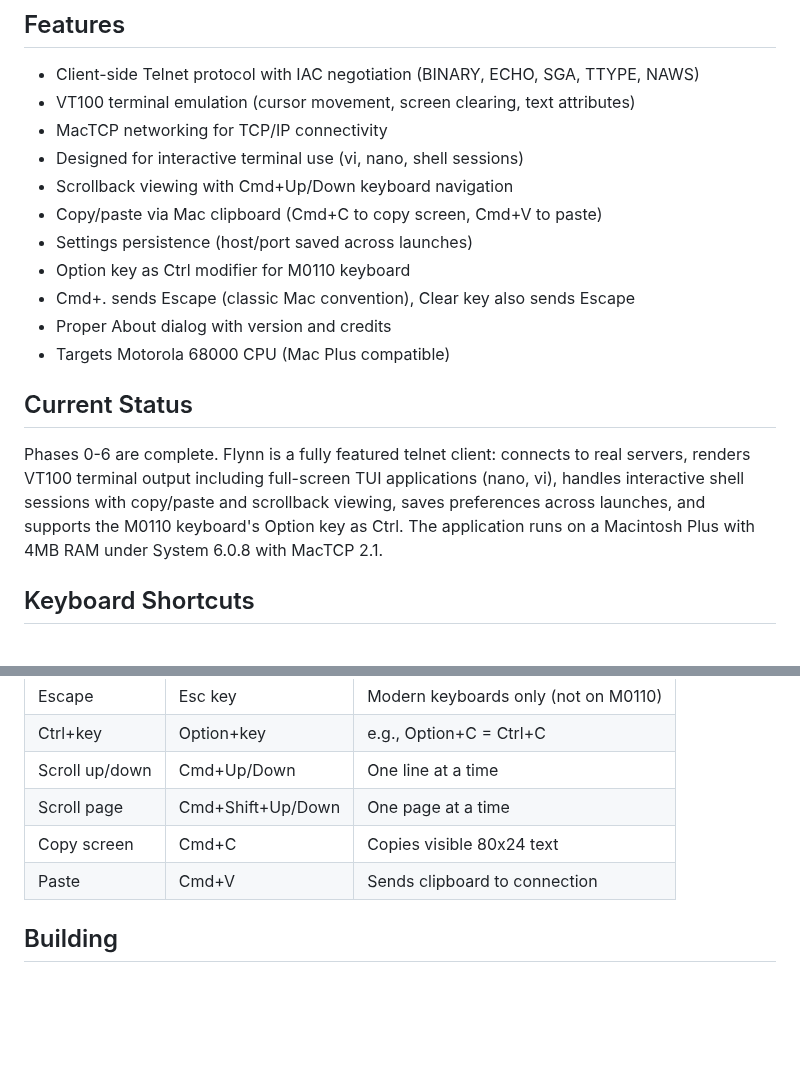
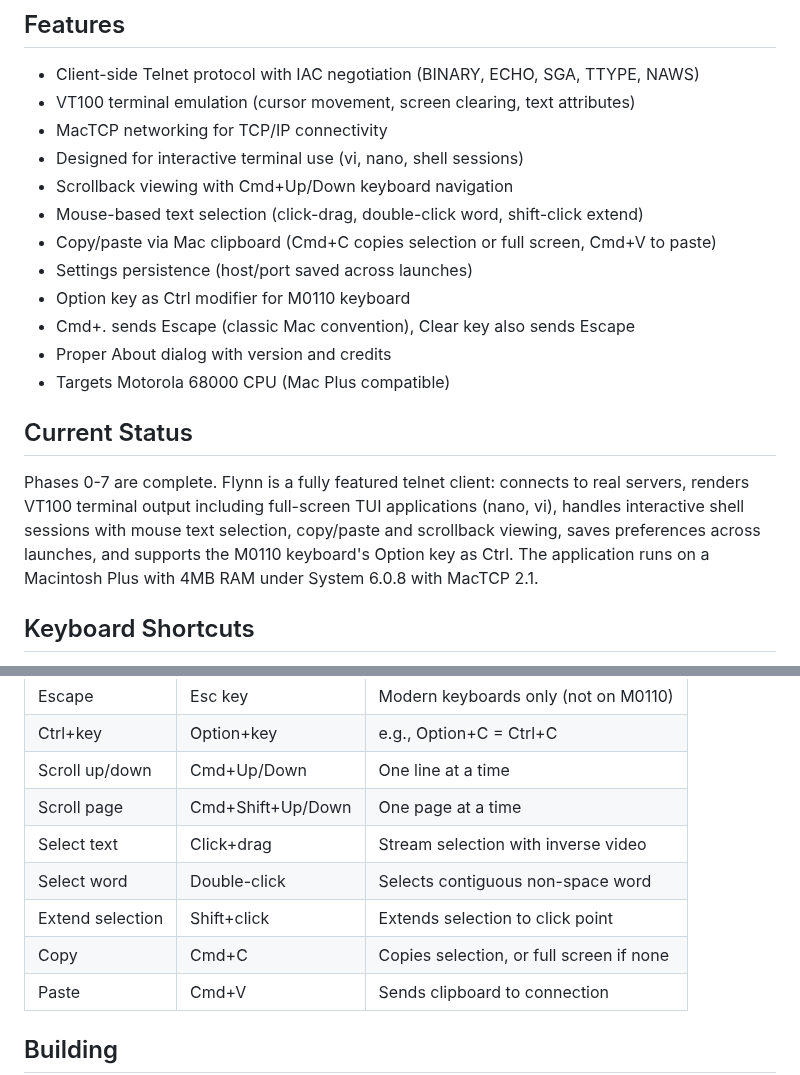
Before and after one commit to ecliptik/flynn, a Markdown page: README.md, 2 parts joined by grey strips. Drawn GitHub-style; blank space fills up the shorter version.

```diff
--- a/README.md
+++ b/README.md
@@ -11,7 +11,8 @@ A Telnet client for classic Macintosh (68000/Mac Plus), targeting System 6.0.8 w
 - MacTCP networking for TCP/IP connectivity
 - Designed for interactive terminal use (vi, nano, shell sessions)
 - Scrollback viewing with Cmd+Up/Down keyboard navigation
-- Copy/paste via Mac clipboard (Cmd+C to copy screen, Cmd+V to paste)
+- Mouse-based text selection (click-drag, double-click word, shift-click extend)
+- Copy/paste via Mac clipboard (Cmd+C copies selection or full screen, Cmd+V to paste)
 - Settings persistence (host/port saved across launches)
 - Option key as Ctrl modifier for M0110 keyboard
 - Cmd+. sends Escape (classic Mac convention), Clear key also sends Escape
@@ -20,7 +21,7 @@ A Telnet client for classic Macintosh (68000/Mac Plus), targeting System 6.0.8 w
 
 ## Current Status
 
-Phases 0-6 are complete. Flynn is a fully featured telnet client: connects to real servers, renders VT100 terminal output including full-screen TUI applications (nano, vi), handles interactive shell sessions with copy/paste and scrollback viewing, saves preferences across launches, and supports the M0110 keyboard's Option key as Ctrl. The application runs on a Macintosh Plus with 4MB RAM under System 6.0.8 with MacTCP 2.1.
+Phases 0-7 are complete. Flynn is a fully featured telnet client: connects to real servers, renders VT100 terminal output including full-screen TUI applications (nano, vi), handles interactive shell sessions with mouse text selection, copy/paste and scrollback viewing, saves preferences across launches, and supports the M0110 keyboard's Option key as Ctrl. The application runs on a Macintosh Plus with 4MB RAM under System 6.0.8 with MacTCP 2.1.
 
 ## Keyboard Shortcuts
 
@@ -34,7 +35,10 @@ Flynn is designed for the Apple M0110/M0110A keyboard, which lacks Escape and Co
 | Ctrl+key | Option+key | e.g., Option+C = Ctrl+C |
 | Scroll up/down | Cmd+Up/Down | One line at a time |
 | Scroll page | Cmd+Shift+Up/Down | One page at a time |
-| Copy screen | Cmd+C | Copies visible 80x24 text |
+| Select text | Click+drag | Stream selection with inverse video |
+| Select word | Double-click | Selects contiguous non-space word |
+| Extend selection | Shift+click | Extends selection to click point |
+| Copy | Cmd+C | Copies selection, or full screen if none |
 | Paste | Cmd+V | Sends clipboard to connection |
 
 ## Building
```
Also changed, not shown: CHANGELOG.md (+23 -0 lines), TODO.md (+9 -1 lines), docs/PLAN-mouse-selection.md (added, +130 -0 lines), docs/screenshots/flynn-mouse-selection.png (added), 3 other files.
